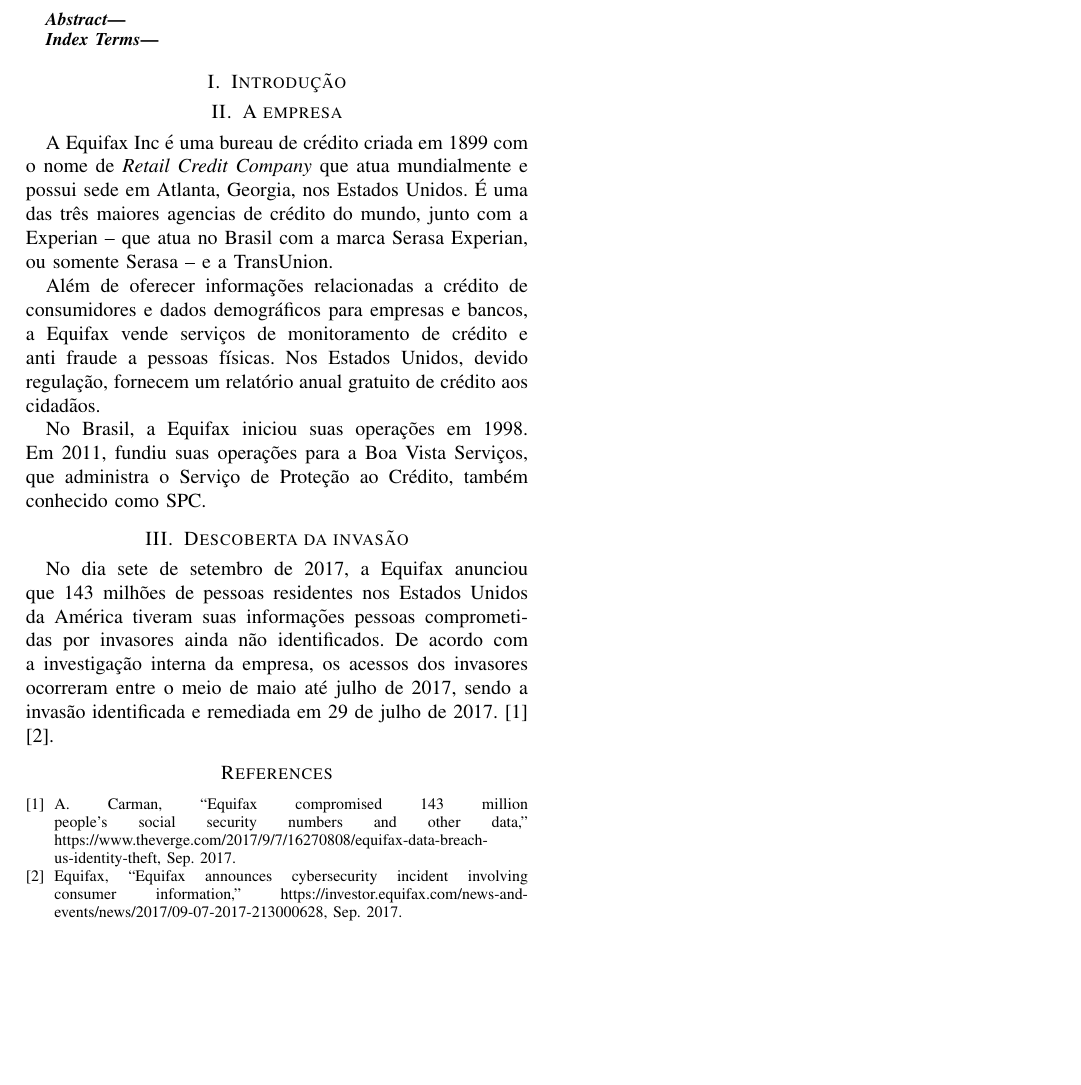
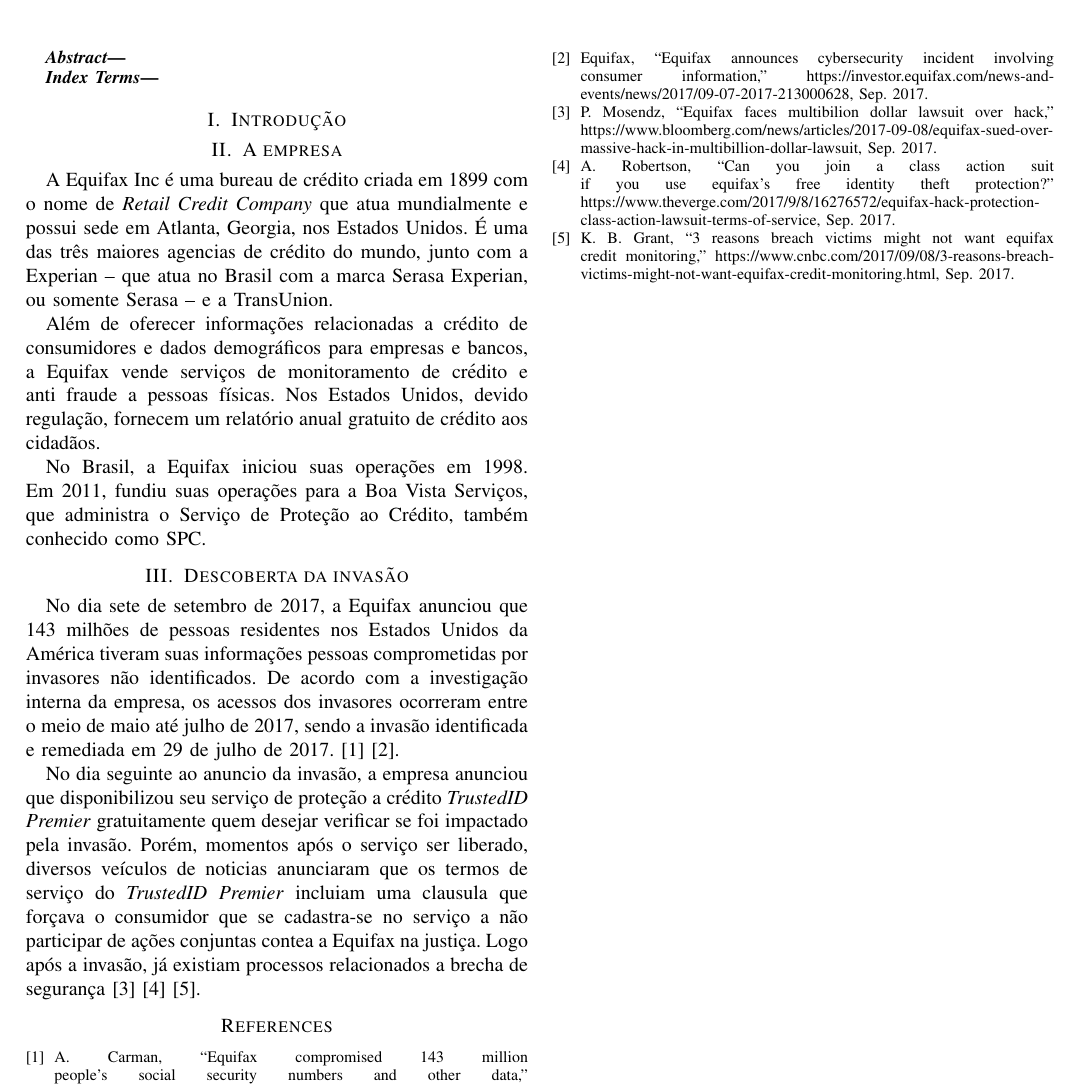
Before and after one commit to athosbr99/an36b-equifax, a LaTeX paper (equifax.tex): part of the page, cut so that both start at the same text, the shorter picture padded with empty space. Compiled offline with pdfLaTeX.

Commit message:
trustedid premier e processos

```diff
--- a/equifax.tex
+++ b/equifax.tex
@@ -43,10 +43,13 @@
 como SPC.
 
 \section{Descoberta da invasão}
-No dia sete de setembro de 2017, a Equifax anunciou que 143 milhões de pessoas residentes nos Estados Unidos da América
-tiveram suas informações pessoas comprometidas por invasores ainda não identificados.
-De acordo com a investigação interna da empresa, os acessos dos invasores ocorreram entre o meio de maio até julho de 2017, sendo
-a invasão identificada e remediada em 29 de julho de 2017. \cite{Carman2017} \cite{Equifax2017}.
+No dia sete de setembro de 2017, a Equifax anunciou que 143 milhões de pessoas residentes nos Estados Unidos da América tiveram suas informações pessoas comprometidas por invasores
+não identificados. De acordo com a investigação interna da empresa, os acessos dos invasores ocorreram entre o meio de maio até julho de 2017, sendo a invasão identificada e remediada
+em 29 de julho de 2017. \cite{Carman2017} \cite{Equifax2017}.
+
+No dia seguinte ao anuncio da invasão, a empresa anunciou que disponibilizou seu serviço de proteção a crédito \textit{TrustedID Premier} gratuitamente quem desejar verificar se foi impactado pela invasão.
+Porém, momentos após o serviço ser liberado, diversos veículos de noticias anunciaram que os termos de serviço do \textit{TrustedID Premier} incluiam uma clausula que forçava o consumidor que se cadastra-se
+no serviço a não participar de ações conjuntas contea a Equifax na justiça. Logo após a invasão, já existiam processos relacionados a brecha de segurança \cite{Mosendz2017} \cite{Robertson2017} \cite{Grant2017}.
 
 \bibliographystyle{IEEEtran}
 \bibliography{bibliografia}
```
Also changed, not shown: bibliografia.bib (+24 -0 lines).
